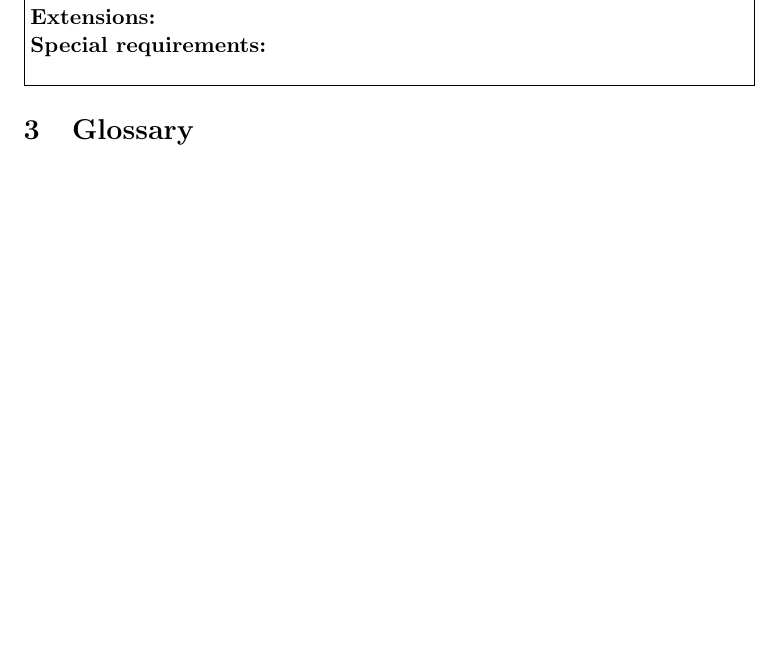
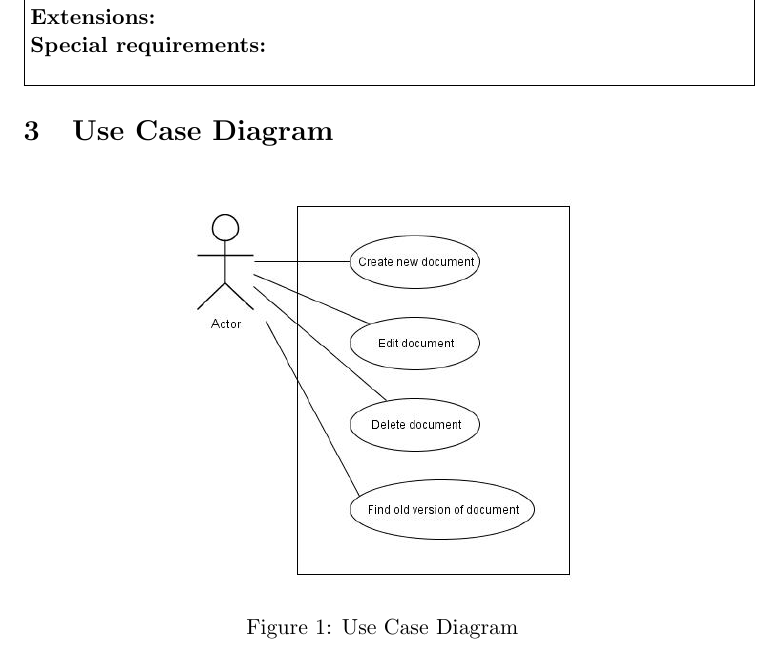
Before and after one commit to filiphjermind/bdsa_projekt, a LaTeX document (Report/Report.tex): part of page 6 of 9, cut so that both start at the same text, the shorter picture padded with empty space. Compiled offline with pdfLaTeX.

Commit message:
use case diagram added

```diff
--- a/Report/Report.tex
+++ b/Report/Report.tex
@@ -181,6 +181,13 @@ Sending a document back and forth between multiple users can lead to a lot of er
 		\textbf{Special requirements:} \\
 \end{minipage}}
 
+\section{Use Case Diagram}
+	\begin{figure}[h!]
+  		\centering
+    	\includegraphics[width=200px]{images/UseCaseDiagram.jpg}
+    	\caption{Use Case Diagram}
+	\end{figure}
+
 \section{Glossary}
 
 \section{Supplementary Specification (FURPS+)}
```
Also changed, not shown: Report/Report.pdf, Report/images/UseCaseDiagram.jpg (added), 5 other files.
